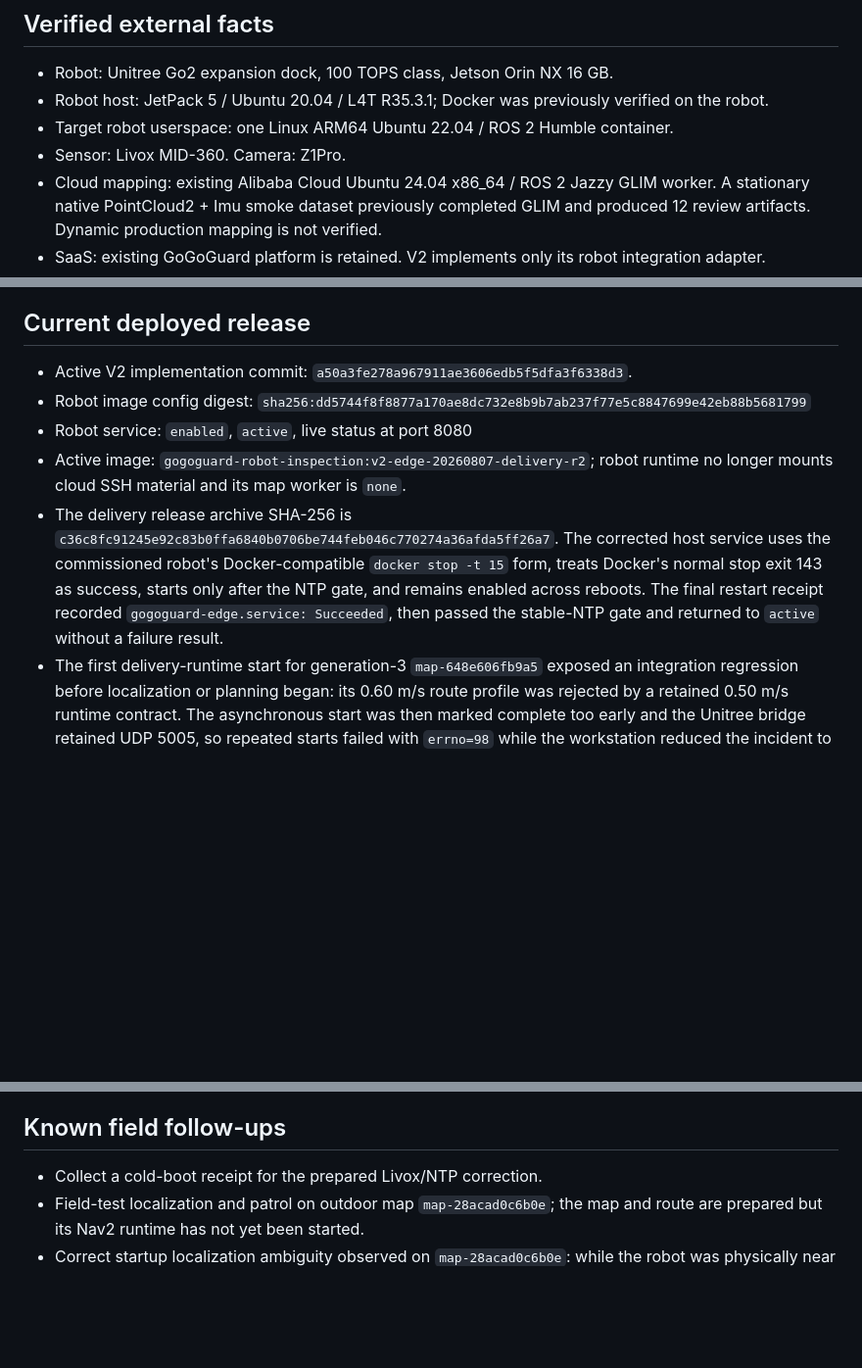
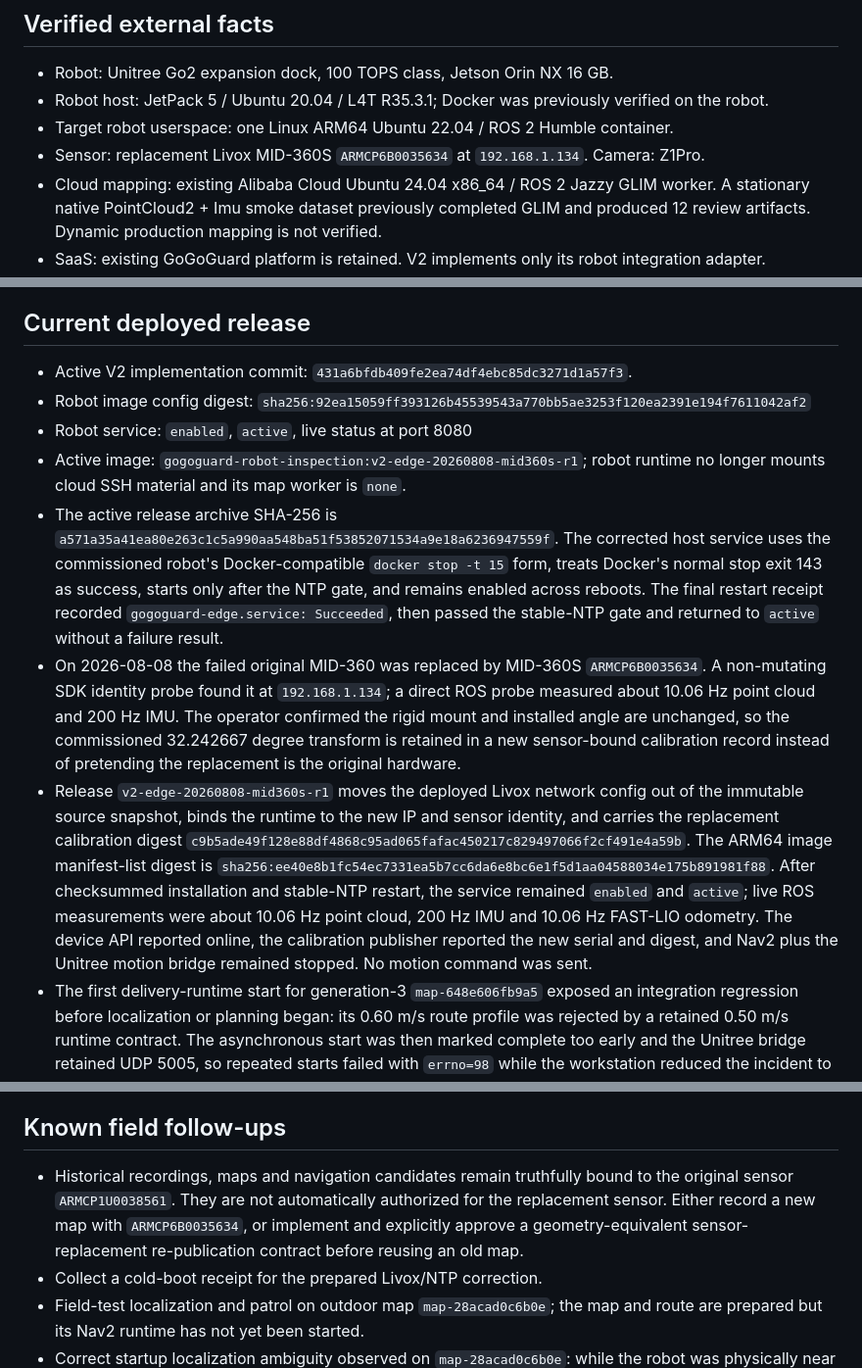
Before and after one commit to crb12546/gogoguard-robot-inspection-v2, a Markdown page: PROJECT_STATE.md, 3 parts joined by grey strips. Shown at 98% size. GitHub-like rendering; blank space fills up the shorter version.

Commit message:
docs: record MID-360S replacement deployment

```diff
--- a/PROJECT_STATE.md
+++ b/PROJECT_STATE.md
@@ -8,7 +8,8 @@ Updated: 2026-08-07
 - Robot host: JetPack 5 / Ubuntu 20.04 / L4T R35.3.1; Docker was previously
   verified on the robot.
 - Target robot userspace: one Linux ARM64 Ubuntu 22.04 / ROS 2 Humble container.
-- Sensor: Livox MID-360. Camera: Z1Pro.
+- Sensor: replacement Livox MID-360S `ARMCP6B0035634` at `192.168.1.134`.
+  Camera: Z1Pro.
 - Cloud mapping: existing Alibaba Cloud Ubuntu 24.04 x86_64 / ROS 2 Jazzy GLIM
   worker. A stationary native PointCloud2 + Imu smoke dataset previously
   completed GLIM and produced 12 review artifacts. Dynamic production mapping
@@ -123,19 +124,38 @@ Updated: 2026-08-07
 
 ## Current deployed release
 
-- Active V2 implementation commit: `a50a3fe278a967911ae3606edb5f5dfa3f6338d3`.
+- Active V2 implementation commit: `431a6bfdb409fe2ea74df4ebc85dc3271d1a57f3`.
 - Robot image config digest:
-  `sha256:dd5744f8f8877a170ae8dc732e8b9b7ab237f77e5c8847699e42eb88b5681799`
+  `sha256:92ea15059ff393126b45539543a770bb5ae3253f120ea2391e194f7611042af2`
 - Robot service: `enabled`, `active`, live status at port 8080
-- Active image: `gogoguard-robot-inspection:v2-edge-20260807-delivery-r2`; robot
+- Active image: `gogoguard-robot-inspection:v2-edge-20260808-mid360s-r1`; robot
   runtime no longer mounts cloud SSH material and its map worker is `none`.
-- The delivery release archive SHA-256 is
-  `c36c8fc91245e92c83b0ffa6840b0706be744feb046c770274a36afda5ff26a7`.
+- The active release archive SHA-256 is
+  `a571a35a41ea80e263c1c5a990aa548ba51f53852071534a9e18a6236947559f`.
   The corrected host service uses the commissioned robot's Docker-compatible
   `docker stop -t 15` form, treats Docker's normal stop exit 143 as success,
   starts only after the NTP gate, and remains enabled across reboots.
   The final restart receipt recorded `gogoguard-edge.service: Succeeded`, then
   passed the stable-NTP gate and returned to `active` without a failure result.
+- On 2026-08-08 the failed original MID-360 was replaced by MID-360S
+  `ARMCP6B0035634`. A non-mutating SDK identity probe found it at
+  `192.168.1.134`; a direct ROS probe measured about 10.06 Hz point cloud and
+  200 Hz IMU. The operator confirmed the rigid mount and installed angle are
+  unchanged, so the commissioned 32.242667 degree transform is retained in a
+  new sensor-bound calibration record instead of pretending the replacement
+  is the original hardware.
+- Release `v2-edge-20260808-mid360s-r1` moves the deployed Livox network config
+  out of the immutable source snapshot, binds the runtime to the new IP and
+  sensor identity, and carries the replacement calibration digest
+  `c9b5ade49f128e88df4868c95ad065fafac450217c829497066f2cf491e4a59b`.
+  The ARM64 image manifest-list digest is
+  `sha256:ee40e8b1fc54ec7331ea5b7cc6da6e8bc6e1f5d1aa04588034e175b891981f88`.
+  After checksummed installation and stable-NTP restart, the service remained
+  `enabled` and `active`; live ROS measurements were about 10.06 Hz point
+  cloud, 200 Hz IMU and 10.06 Hz FAST-LIO odometry. The device API reported
+  online, the calibration publisher reported the new serial and digest, and
+  Nav2 plus the Unitree motion bridge remained stopped. No motion command was
+  sent.
 - The first delivery-runtime start for generation-3 `map-648e606fb9a5`
   exposed an integration regression before localization or planning began:
   its 0.60 m/s route profile was rejected by a retained 0.50 m/s runtime
@@ -235,6 +255,11 @@ Updated: 2026-08-07
 
 ## Known field follow-ups
 
+- Historical recordings, maps and navigation candidates remain truthfully
+  bound to the original sensor `ARMCP1U0038561`. They are not automatically
+  authorized for the replacement sensor. Either record a new map with
+  `ARMCP6B0035634`, or implement and explicitly approve a geometry-equivalent
+  sensor-replacement re-publication contract before reusing an old map.
 - Collect a cold-boot receipt for the prepared Livox/NTP correction.
 - Field-test localization and patrol on outdoor map `map-28acad0c6b0e`; the
   map and route are prepared but its Nav2 runtime has not yet been started.
```
Also changed, not shown: other parts of PROJECT_STATE.md (+1 -1 lines).
